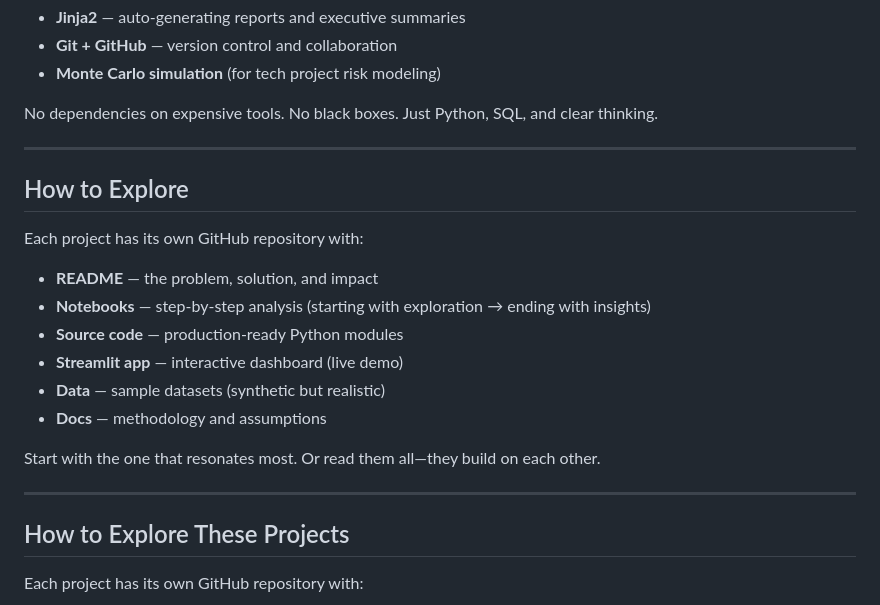
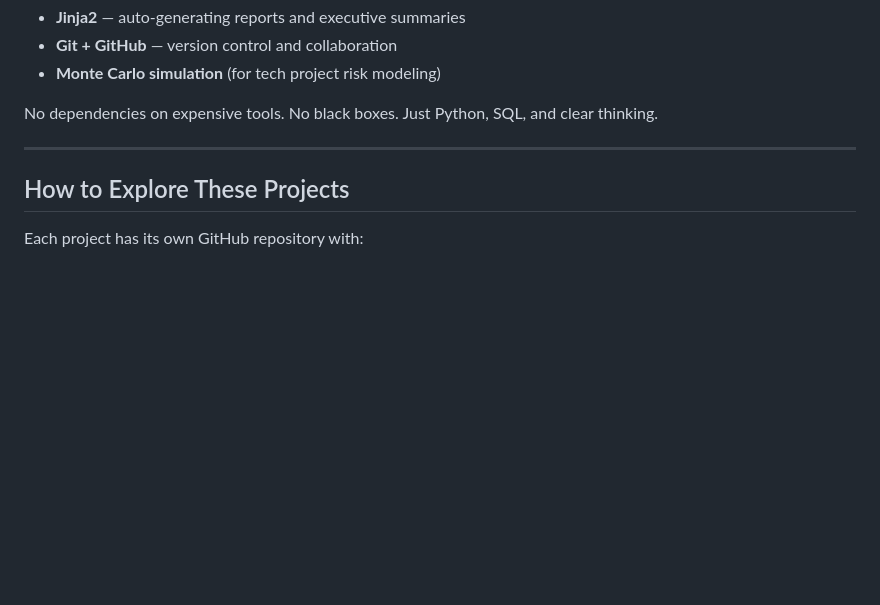
Before and after one commit to veronicamarenco/VeraAnalytica, a Markdown page: README.md, the part around the change. GitHub-like rendering; blank space fills up the shorter version.

```diff
--- a/README.md
+++ b/README.md
@@ -144,21 +144,6 @@ No dependencies on expensive tools. No black boxes. Just Python, SQL, and clear
 
 ---
 
-## How to Explore
-
-Each project has its own GitHub repository with:
-
-- **README** — the problem, solution, and impact
-- **Notebooks** — step-by-step analysis (starting with exploration → ending with insights)
-- **Source code** — production-ready Python modules
-- **Streamlit app** — interactive dashboard (live demo)
-- **Data** — sample datasets (synthetic but realistic)
-- **Docs** — methodology and assumptions
-
-Start with the one that resonates most. Or read them all—they build on each other.
-
----
-
 ## How to Explore These Projects
 
 Each project has its own GitHub repository with:
```
